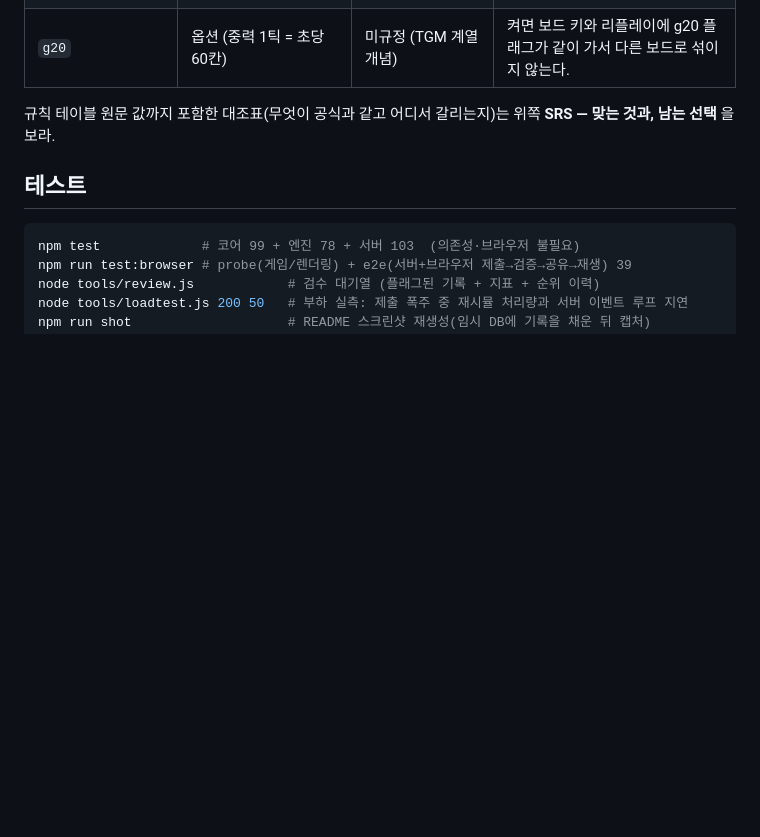
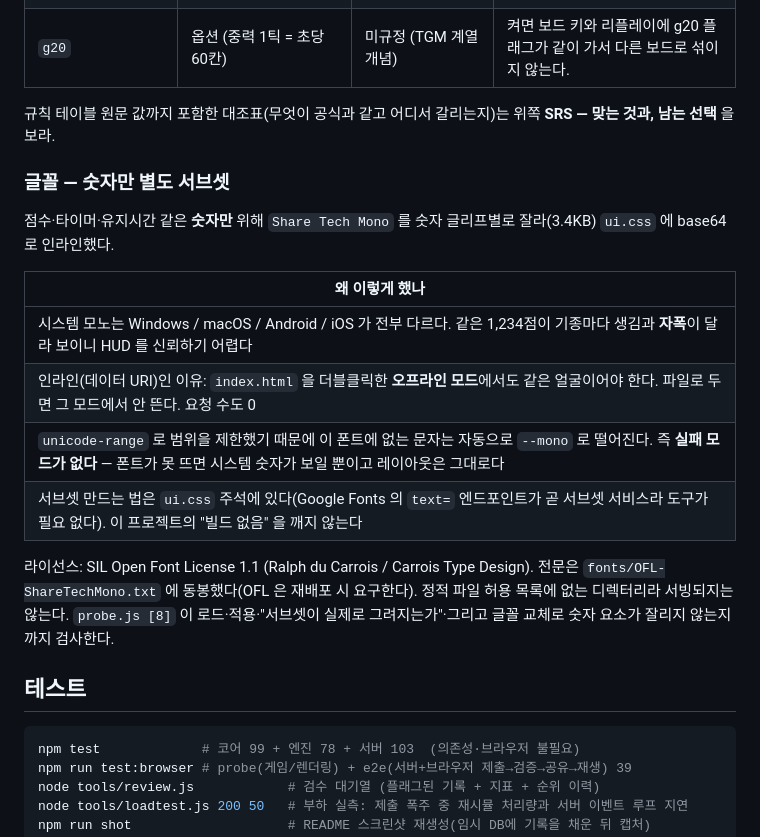
Before and after one commit to akamotaco/q__tetris, a Markdown page: README.md, the part around the change. GitHub-like rendering; blank space fills up the shorter version.

````diff
--- a/README.md
+++ b/README.md
@@ -224,6 +224,20 @@ T-스핀 판정(3-corner + 앞면 규칙 + 5번째 킥 승격, 마지막 동작
 규칙 테이블 원문 값까지 포함한 대조표(무엇이 공식과 같고 어디서 갈리는지)는 위쪽 **SRS — 맞는 것과, 남는 선택** 을 보라.
 <!-- EXT:END -->
 
+### 글꼴 — 숫자만 별도 서브셋
+
+점수·타이머·유지시간 같은 **숫자만** 위해 `Share Tech Mono` 를 숫자 글리프별로 잘라(3.4KB) `ui.css` 에 base64 로 인라인했다.
+
+| 왜 이렇게 했나 |
+| --- |
+| 시스템 모노는 Windows / macOS / Android / iOS 가 전부 다르다. 같은 1,234점이 기종마다 생김과 **자폭**이 달라 보이니 HUD 를 신뢰하기 어렵다 |
+| 인라인(데이터 URI)인 이유: `index.html` 을 더블클릭한 **오프라인 모드**에서도 같은 얼굴이어야 한다. 파일로 두면 그 모드에서 안 뜬다. 요청 수도 0 |
+| `unicode-range` 로 범위을 제한했기 때문에 이 폰트에 없는 문자는 자동으로 `--mono` 로 떨어진다. 즉 **실패 모드가 없다** — 폰트가 못 뜨면 시스템 숫자가 보일 뿐이고 레이아웃은 그대로다 |
+| 서브셋 만드는 법은 `ui.css` 주석에 있다(Google Fonts 의 `text=` 엔드포인트가 곧 서브셋 서비스라 도구가 필요 없다). 이 프로젝트의 "빌드 없음" 을 깨지 않는다 |
+
+라이선스: SIL Open Font License 1.1 (Ralph du Carrois / Carrois Type Design). 전문은 `fonts/OFL-ShareTechMono.txt` 에 동봉했다(OFL 은 재배포 시 요구한다). 정적 파일 허용 목록에 없는 디렉터리라 서빙되지는 않는다.
+`probe.js [8]` 이 로드·적용·"서브셋이 실제로 그려지는가"·그리고 글꼴 교체로 숫자 요소가 잘리지 않는지까지 검사한다.
+
 ## 테스트
 
 ```bash
````
Also changed, not shown: docs/preview-mobile.png, docs/preview.png, 3 other files.
